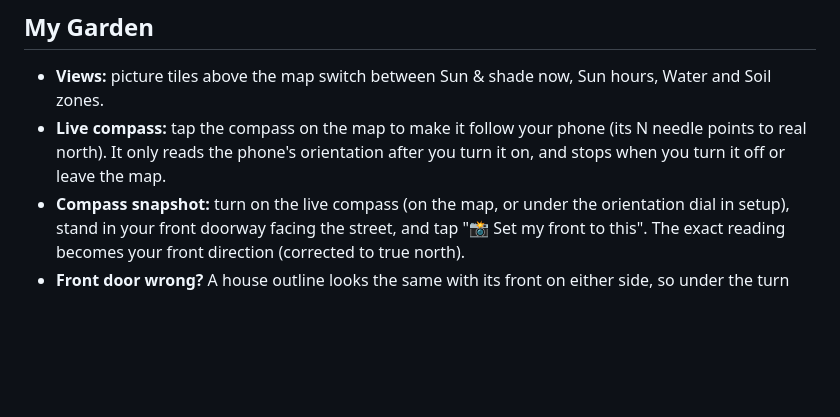
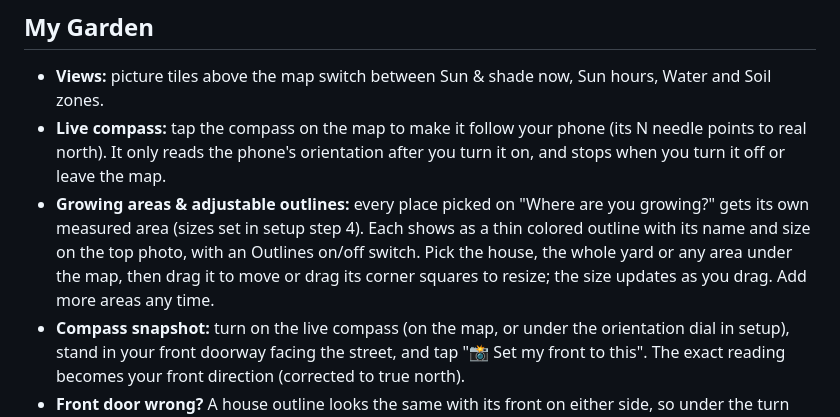
Before and after one commit to MilwaukeeMeezy/In-the-Garden-Folks, a Markdown page: README.md, the part around the change. Rendered like a GitHub page; blank space fills up the shorter version.

Commit message:
Update documentation for In the Garden, Folks! version 19

```diff
--- a/README.md
+++ b/README.md
@@ -51,6 +51,7 @@ There are two fictional demo yards: a Southeast DC rowhouse and a Milwaukee dupl
 
 - **Views:** picture tiles above the map switch between Sun & shade now, Sun hours, Water and Soil zones.
 - **Live compass:** tap the compass on the map to make it follow your phone (its N needle points to real north). It only reads the phone's orientation after you turn it on, and stops when you turn it off or leave the map.
+- **Growing areas & adjustable outlines:** every place picked on "Where are you growing?" gets its own measured area (sizes set in setup step 4). Each shows as a thin colored outline with its name and size on the top photo, with an Outlines on/off switch. Pick the house, the whole yard or any area under the map, then drag it to move or drag its corner squares to resize; the size updates as you drag. Add more areas any time.
 - **Compass snapshot:** turn on the live compass (on the map, or under the orientation dial in setup), stand in your front doorway facing the street, and tap "📸 Set my front to this". The exact reading becomes your front direction (corrected to true north).
 - **Front door wrong?** A house outline looks the same with its front on either side, so under the turn buttons you can pick which way the front door really faces (the outline stays where it is), tap your front door on the map, or use the live compass while standing in the doorway. The same choice is in setup.
 - **House & yard photos** stay hidden until you tap "Open house photos" in the At a glance panel.
```
